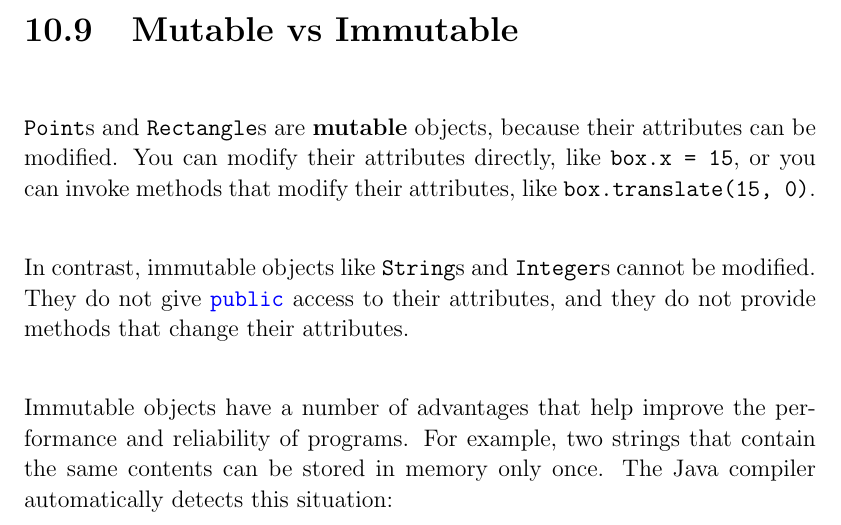
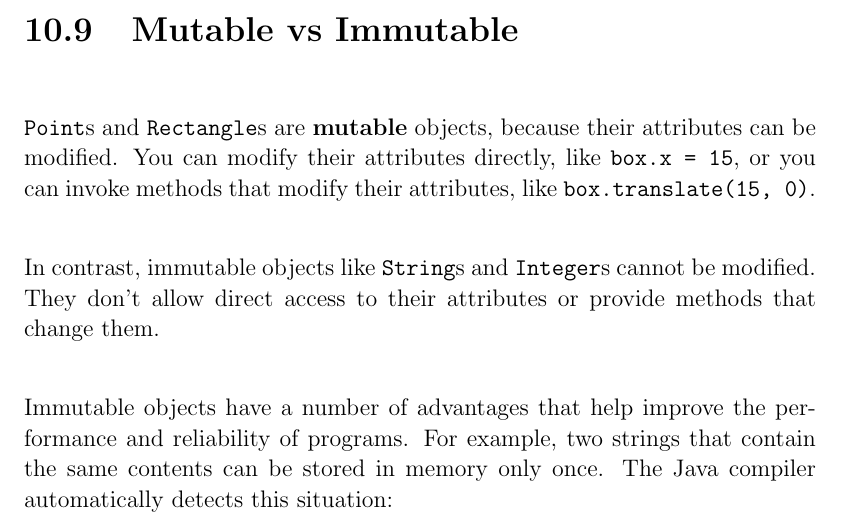
Before and after one commit to ChrisMayfield/ThinkJava2, a LaTeX thesis (book/thinkjava.tex, which reads book/ch10.tex): part of page 196 of 332, cut so that both start at the same text. Compiled offline with pdfLaTeX; a LaTeX package or settings file that is missing is left out.

Commit message:
Editing ch10

```diff
--- a/book/ch10.tex
+++ b/book/ch10.tex
@@ -596,10 +596,8 @@ But in high-performance applications, you may notice a slight delay every now an
 \java{Point}s and \java{Rectangle}s are {\bf mutable} objects, because their attributes can be modified.
 You can modify their attributes directly, like \java{box.x = 15}, or you can invoke methods that modify their attributes, like \java{box.translate(15, 0)}.
 
-% ABD: At this point do we know about public/private access to attributes?
-
 In contrast, immutable objects like \java{String}s and \java{Integer}s cannot be modified.
-They do not give \java{public} access to their attributes, and they do not provide methods that change their attributes.
+They don't allow direct access to their attributes or provide methods that change them.
 
 Immutable objects have a number of advantages that help improve the performance and reliability of programs.
 For example, two strings that contain the same contents can be stored in memory only once.
```
